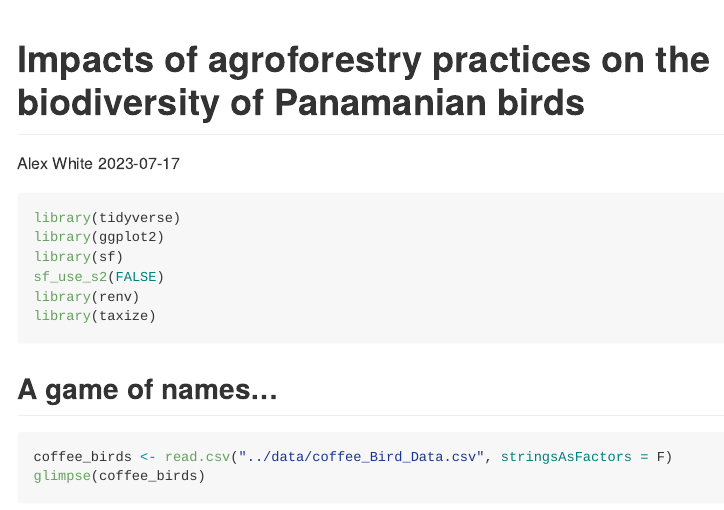
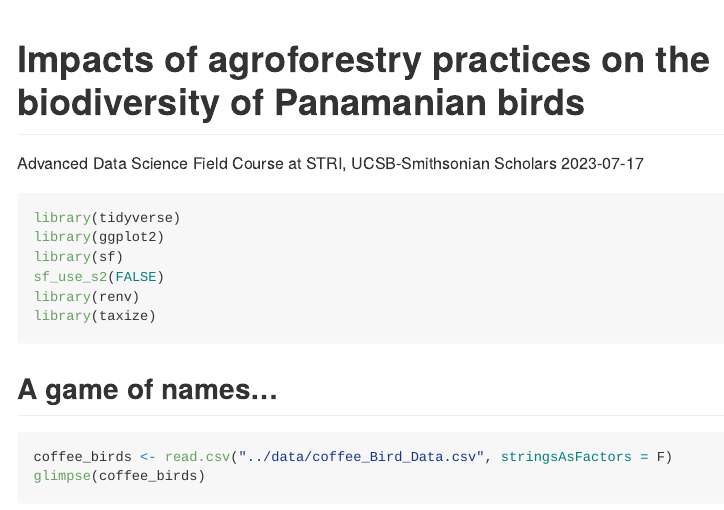
Before and after one commit to sidatasciencelab/UCSB_SI_scholars_STRI, an R Markdown document (scripts/coffee_birds.Rmd): the page in a window 1100 px wide, from its top. The pictures show the output file scripts/coffee_birds.md that the author committed with the source, drawn offline in the style of GitHub; long lines of code are wrapped.

Commit message:
updates to coffee_birds.Rmd

```diff
--- a/scripts/coffee_birds.Rmd
+++ b/scripts/coffee_birds.Rmd
@@ -1,6 +1,6 @@
 ---
 title: "Impacts of agroforestry practices on the biodiversity of Panamanian birds"
-author: "Alex White"
+author: "Advanced Data Science Field Course at STRI, UCSB-Smithsonian Scholars"
 date: "`r Sys.Date()`"
 output: rmarkdown::github_document
 ---
```
Also changed, not shown: scripts/coffee_birds.md.
